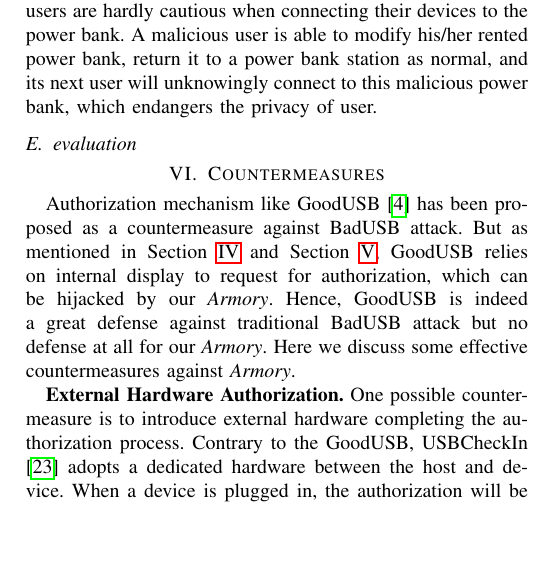
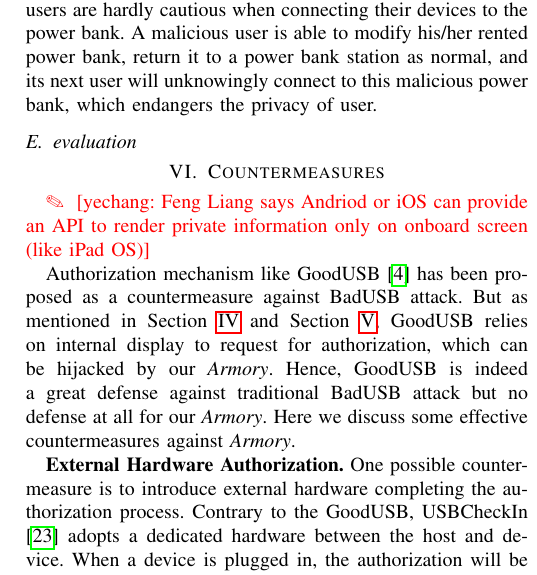
Before and after one commit to jwnhy/WOOT-BadUSB-C, a LaTeX paper (WOOT/BadUSBC.tex, which reads WOOT/Files/countermeasure.tex): part of one column of page 6 of 7, cut so that both start at the same text, the shorter picture padded with empty space. Compiled offline with pdfLaTeX; a missing font is replaced by an installed copy or a similar font; a LaTeX package or settings file that is missing is left out.

Commit message:
[countermeasure] a comment

```diff
--- a/WOOT/Files/countermeasure.tex
+++ b/WOOT/Files/countermeasure.tex
@@ -1,4 +1,6 @@
 \section{Countermeasures}
+\yechang{Feng Liang says Andriod or iOS can provide an API to render private information only on onboard screen (like iPad OS)}
+
 \label{sec:countermeasures}
 Authorization mechanism like GoodUSB\cite{tian2015defending} has been proposed as a countermeasure against BadUSB attack. But as mentioned in Section~\ref{sec:badusb} and Section~\ref{sec:experiment}, GoodUSB relies on internal display to request for authorization, which can be hijacked by our \tool. Hence, GoodUSB is indeed a great defense against traditional BadUSB attack but no defense at all for our \tool. Here we discuss some effective countermeasures against \tool.
 
```
